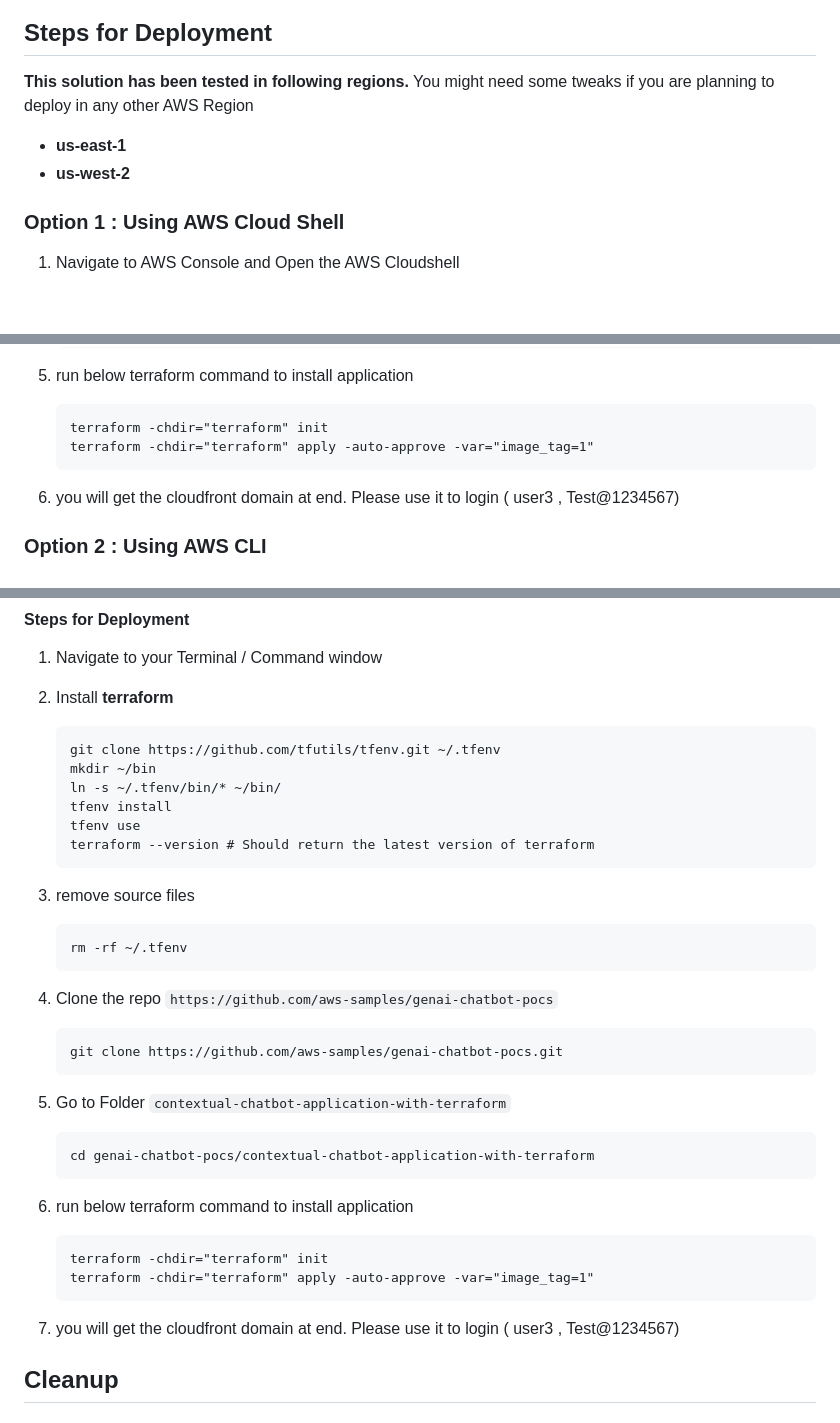
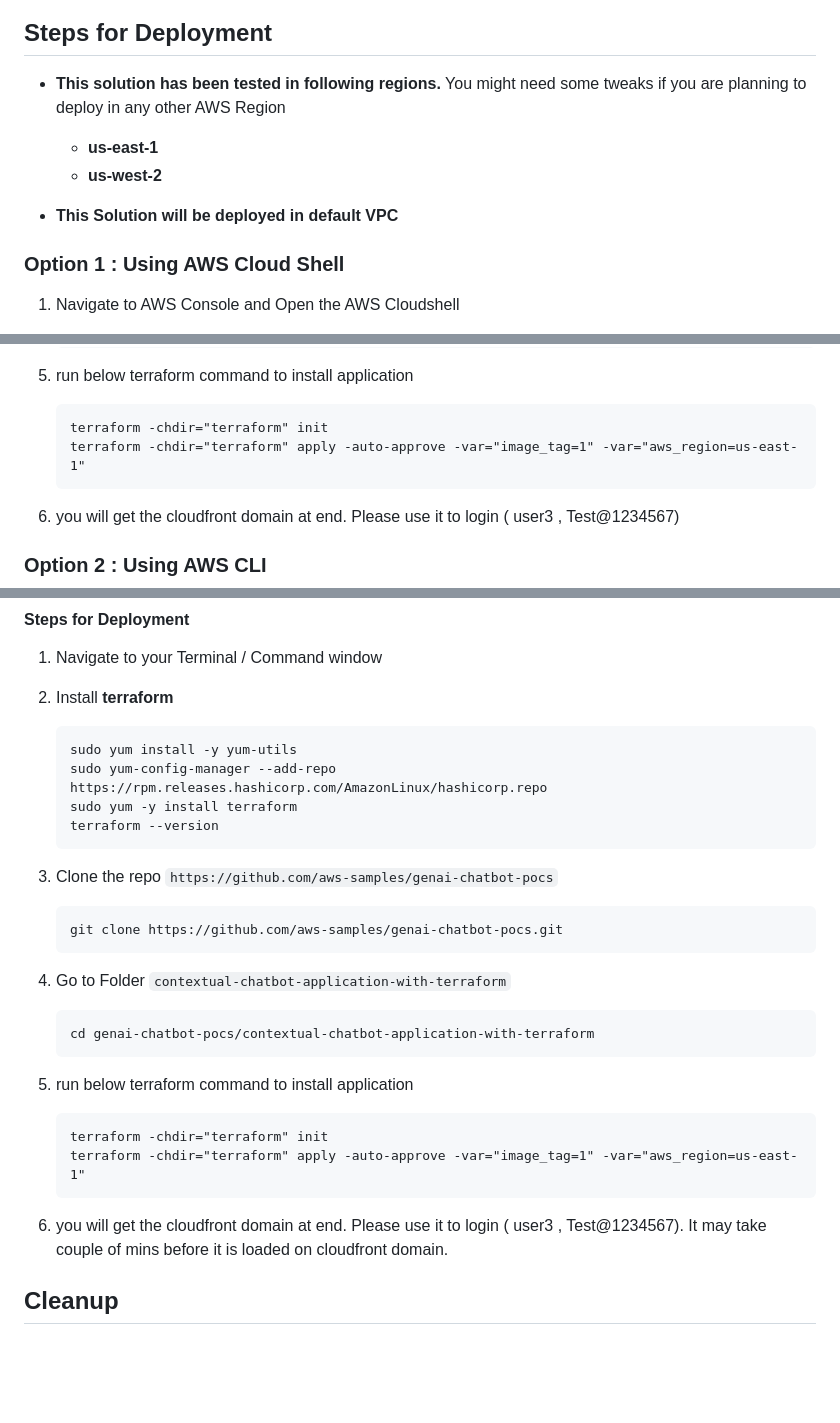
Before and after one commit to aws-samples/genai-chatbot-pocs, a Markdown page: contextual-chatbot-application-with-terraform/README.md, 3 parts joined by grey strips. GitHub-like rendering; blank space fills up the shorter version.

Commit message:
Corrected Terraform Command for Deployment

````diff
--- a/contextual-chatbot-application-with-terraform/README.md
+++ b/contextual-chatbot-application-with-terraform/README.md
@@ -102,10 +102,11 @@ This Proof of Concept (PoC) demonstrates the implementation of a Retrieval-Augme
 
 ## Steps for Deployment
 
-**This solution has been tested in following regions.** You might need some tweaks if you are planning to deploy in any other AWS Region
- - **us-east-1**
- - **us-west-2**
+* **This solution has been tested in following regions.** You might need some tweaks if you are planning to deploy in any other AWS Region
+    - **us-east-1**
+    - **us-west-2**
 
+* **This Solution will be deployed in default VPC**
 
 ### Option 1 : Using AWS Cloud Shell
 
@@ -130,7 +131,7 @@ This Proof of Concept (PoC) demonstrates the implementation of a Retrieval-Augme
 1. run below terraform command to install application
     ```
     terraform -chdir="terraform" init
-    terraform -chdir="terraform" apply -auto-approve -var="image_tag=1"
+    terraform -chdir="terraform" apply -auto-approve -var="image_tag=1" -var="aws_region=us-east-1"
     ```
 1. you will get the cloudfront domain at end. Please use it to login ( user3 , Test@1234567)
 
@@ -146,18 +147,13 @@ This Proof of Concept (PoC) demonstrates the implementation of a Retrieval-Augme
 
 1. Navigate to your Terminal / Command window
 1. Install **terraform**
+     ```
+    sudo yum install -y yum-utils
+    sudo yum-config-manager --add-repo https://rpm.releases.hashicorp.com/AmazonLinux/hashicorp.repo
+    sudo yum -y install terraform
+    terraform --version
     ```
-    git clone https://github.com/tfutils/tfenv.git ~/.tfenv
-    mkdir ~/bin
-    ln -s ~/.tfenv/bin/* ~/bin/
-    tfenv install
-    tfenv use
-    terraform --version # Should return the latest version of terraform
-    ```
-1. remove source files
-    ```
-    rm -rf ~/.tfenv
-    ```
+
 1. Clone the repo `https://github.com/aws-samples/genai-chatbot-pocs`
     ```
     git clone https://github.com/aws-samples/genai-chatbot-pocs.git
@@ -170,9 +166,10 @@ This Proof of Concept (PoC) demonstrates the implementation of a Retrieval-Augme
 1. run below terraform command to install application
     ```
     terraform -chdir="terraform" init
-    terraform -chdir="terraform" apply -auto-approve -var="image_tag=1"
+    terraform -chdir="terraform" apply -auto-approve -var="image_tag=1" -var="aws_region=us-east-1"
     ```
-1. you will get the cloudfront domain at end. Please use it to login ( user3 , Test@1234567)
+1. you will get the cloudfront domain at end. Please use it to login ( user3 , Test@1234567). It may take couple of mins before it is loaded on cloudfront domain.
+
 
 
 ## Cleanup
````
